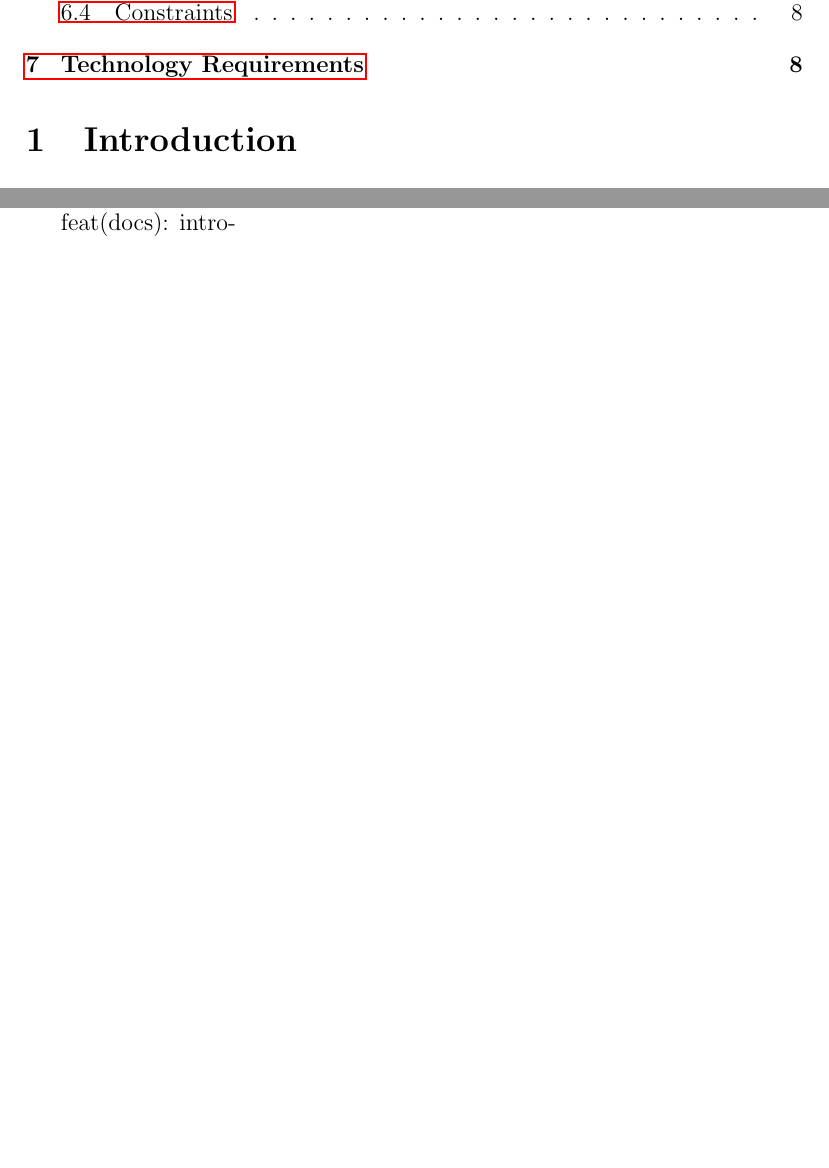
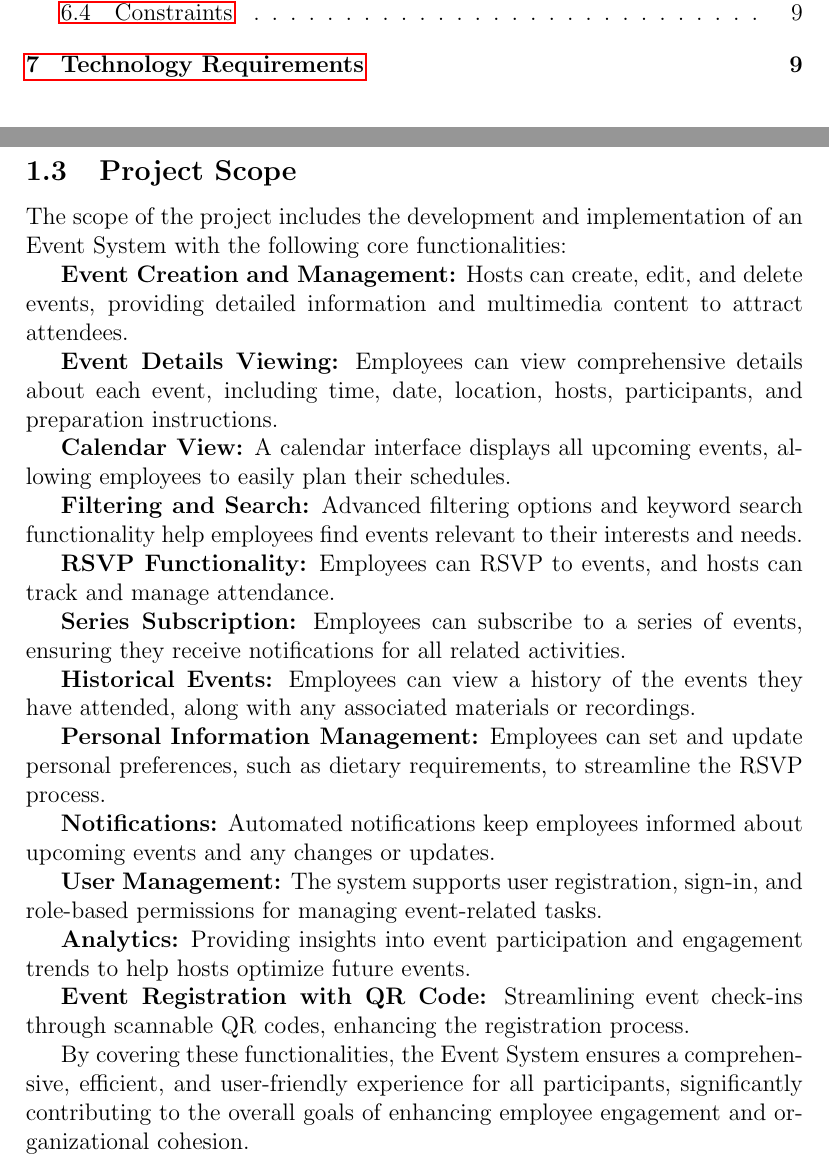
Before and after one commit to COS301-SE-2024/Events-System, a LaTeX document (documentation/docs.tex): two parts of pages 1 and 2 of 8 before the commit and two parts of pages 1 and 3 of 9 after it, joined at a grey line, cut so that both start at the same text, the shorter picture padded with empty space. Compiled offline with pdfLaTeX.

Commit message:
feat(docs): intro-project scope

```diff
--- a/documentation/docs.tex
+++ b/documentation/docs.tex
@@ -54,7 +54,48 @@ reduced, potentially impacting overall productivity and job satisfaction.
 The Event System addresses these challenges by providing a streamlined, integrated solution that
 benefits both employees and hosts, ultimately contributing to a more dynamic and engaging workplace.
 
-feat(docs): intro-
+\subsection{Project Scope}
+The scope of the project includes the development and implementation of an Event System with the following core functionalities:
+
+\textbf{Event Creation and Management:} Hosts can create, edit, and delete events, providing
+detailed information and multimedia content to attract attendees.
+
+\textbf{Event Details Viewing:} Employees can view comprehensive details about each event,
+including time, date, location, hosts, participants, and preparation instructions.
+
+\textbf{Calendar View:} A calendar interface displays all upcoming events, allowing employees
+to easily plan their schedules.
+
+\textbf{Filtering and Search:} Advanced filtering options and keyword search functionality
+help employees find events relevant to their interests and needs.
+
+\textbf{RSVP Functionality:} Employees can RSVP to events, and hosts can track and manage attendance.
+
+\textbf{Series Subscription:} Employees can subscribe to a series of events, ensuring they
+receive notifications for all related activities.
+
+\textbf{Historical Events:} Employees can view a history of the events they have attended,
+along with any associated materials or recordings.
+
+\textbf{Personal Information Management:} Employees can set and update personal preferences,
+such as dietary requirements, to streamline the RSVP process.
+
+\textbf{Notifications:} Automated notifications keep employees informed about upcoming events
+and any changes or updates.
+
+\textbf{User Management:} The system supports user registration, sign-in, and role-based
+permissions for managing event-related tasks.
+
+\textbf{Analytics:} Providing insights into event participation and engagement trends to
+help hosts optimize future events.
+
+\textbf{Event Registration with QR Code:} Streamlining event check-ins through scannable
+QR codes, enhancing the registration process.
+
+By covering these functionalities, the Event System ensures a comprehensive, efficient,
+and user-friendly experience for all participants, significantly contributing to the overall
+goals of enhancing employee engagement and organizational cohesion.
+
 \section{User Stories / User Characteristics}
 \label{sec:user-stories}
 
```
